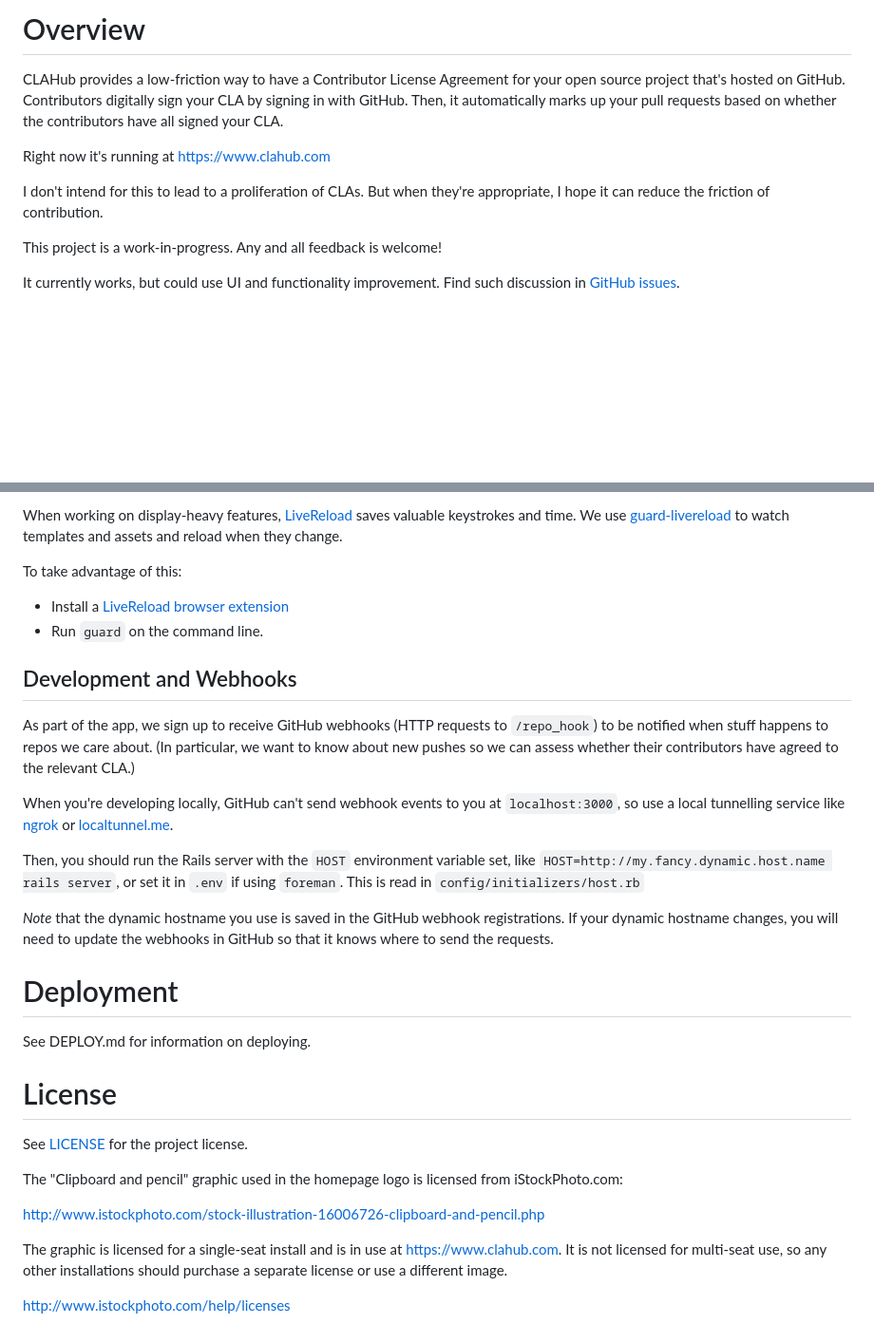
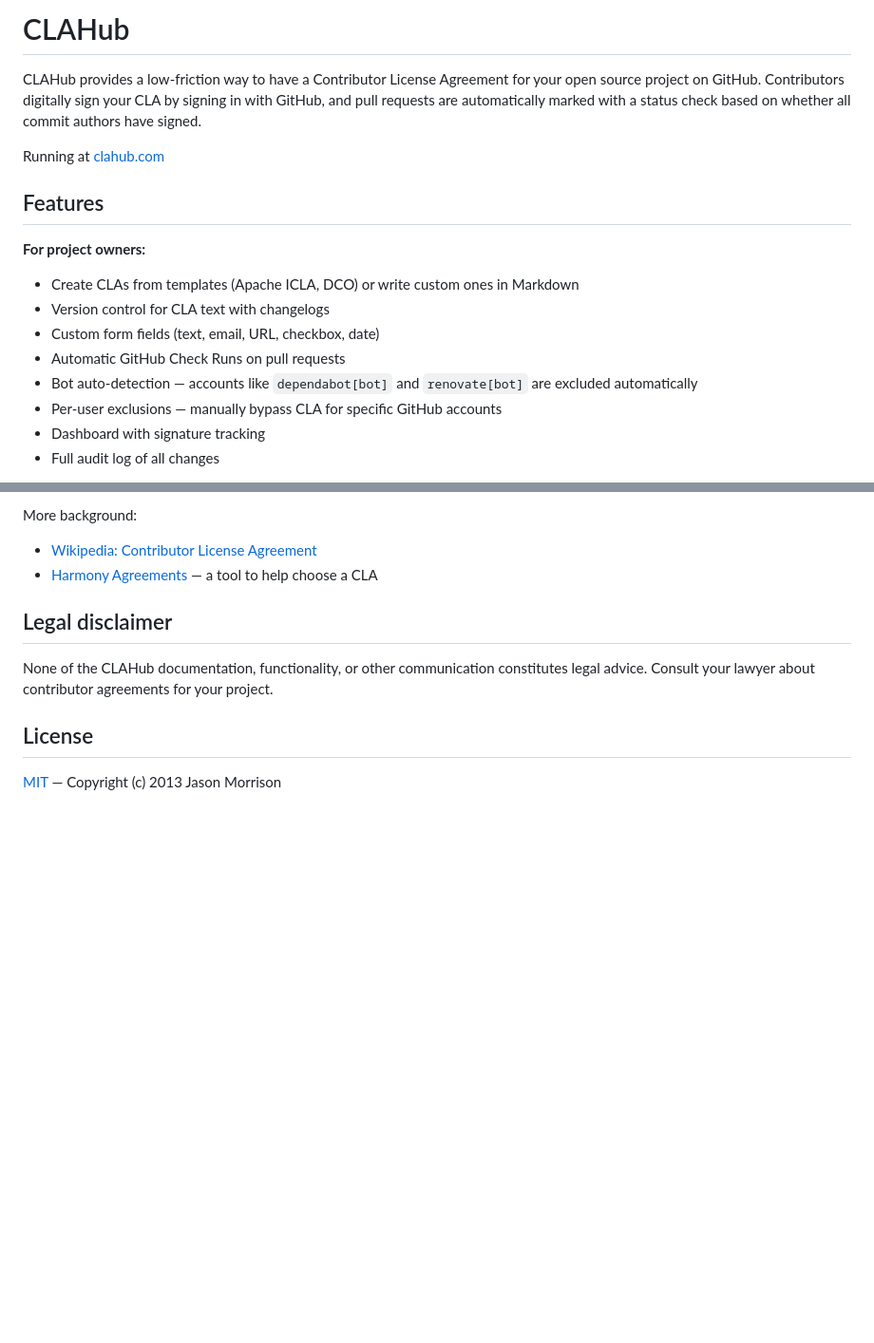
Before and after one commit to clahub/clahub, a Markdown page: README.md, 2 parts joined by grey strips. Shown at 95% size. Rendered like a GitHub page; blank space fills up the shorter version.

```diff
--- a/README.md
+++ b/README.md
@@ -1,18 +1,19 @@
-Overview
-================
+# CLAHub
 
-CLAHub provides a low-friction way to have a Contributor License Agreement for
-your open source project that's hosted on GitHub.  Contributors digitally sign
-your CLA by signing in with GitHub.  Then, it automatically marks up your pull
-requests based on whether the contributors have all signed your CLA.
+CLAHub provides a low-friction way to have a Contributor License Agreement for your open source project on GitHub. Contributors digitally sign your CLA by signing in with GitHub, and pull requests are automatically marked with a status check based on whether all commit authors have signed.
 
-Right now it's running at <https://www.clahub.com>
+Running at [clahub.com](https://www.clahub.com)
 
-I don't intend for this to lead to a proliferation of CLAs.  But when they're
-appropriate, I hope it can reduce the friction of contribution.
+## Features
 
-This project is a work-in-progress.  Any and all feedback is welcome!
+**For project owners:**
 
-It currently works, but could use UI and functionality improvement.  Find
-such discussion in [GitHub issues](https://github.com/clahub/clahub/issues).
+- Create CLAs from templates (Apache ICLA, DCO) or write custom ones in Markdown
+- Version control for CLA text with changelogs
+- Custom form fields (text, email, URL, checkbox, date)
+- Automatic GitHub Check Runs on pull requests
+- Bot auto-detection — accounts like `dependabot[bot]` and `renovate[bot]` are excluded automatically
+- Per-user exclusions — manually bypass CLA for specific GitHub accounts
+- Dashboard with signature tracking
+- Full audit log of all changes
 
@@ -120,51 +182,13 @@ LiveReload
 
-When working on display-heavy features, [LiveReload](http://livereload.com/)
-saves valuable keystrokes and time.  We use
-[guard-livereload](https://github.com/guard/guard-livereload) to watch
-templates and assets and reload when they change.
+More background:
 
-To take advantage of this:
+- [Wikipedia: Contributor License Agreement](https://en.wikipedia.org/wiki/Contributor_License_Agreement)
+- [Harmony Agreements](http://www.harmonyagreements.org/) — a tool to help choose a CLA
 
-* Install a [LiveReload browser extension](http://feedback.livereload.com/knowledgebase/articles/86242-how-do-i-install-and-use-the-browser-extensions-)
-* Run `guard` on the command line.
+## Legal disclaimer
 
-Development and Webhooks
-------------------------
+None of the CLAHub documentation, functionality, or other communication constitutes legal advice. Consult your lawyer about contributor agreements for your project.
 
-As part of the app, we sign up to receive GitHub webhooks (HTTP requests to
-`/repo_hook`) to be notified when stuff happens to repos we care about.  (In
-particular, we want to know about new pushes so we can assess whether their
-contributors have agreed to the relevant CLA.)
+## License
 
-When you're developing locally, GitHub can't send webhook events
-to you at `localhost:3000`, so use a local tunnelling service like
-[ngrok](https://ngrok.com) or [localtunnel.me](https://localtunnel.me).
-
-Then, you should run the Rails server with the `HOST` environment variable
-set, like `HOST=http://my.fancy.dynamic.host.name rails server`, or set it in `.env`
-if using `foreman`.  This is read in `config/initializers/host.rb`
-
-*Note* that the dynamic hostname you use is saved in the GitHub webhook
-registrations.  If your dynamic hostname changes, you will need to update the
-webhooks in GitHub so that it knows where to send the requests.
-
-Deployment
-================
-See DEPLOY.md for information on deploying.
-
-License
-================
-
-See [LICENSE](https://github.com/clahub/clahub/blob/master/LICENSE.md) for the project license.
-
-The "Clipboard and pencil" graphic used in the homepage logo is
-licensed from iStockPhoto.com:
-
-<http://www.istockphoto.com/stock-illustration-16006726-clipboard-and-pencil.php>
-
-The graphic is licensed for a single-seat install and is in use at
-https://www.clahub.com.  It is not licensed for multi-seat use, so any
-other installations should purchase a separate license or use a different
-image.
-
-<http://www.istockphoto.com/help/licenses>
+[MIT](LICENSE.md) — Copyright (c) 2013 Jason Morrison
```
Also changed, not shown: other parts of README.md (+128 -67 lines).
